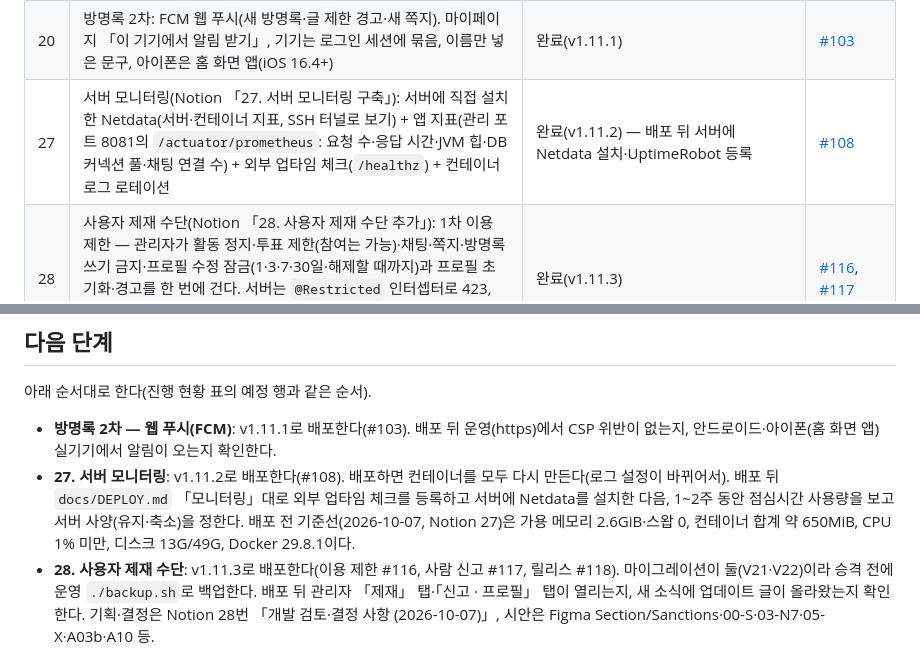
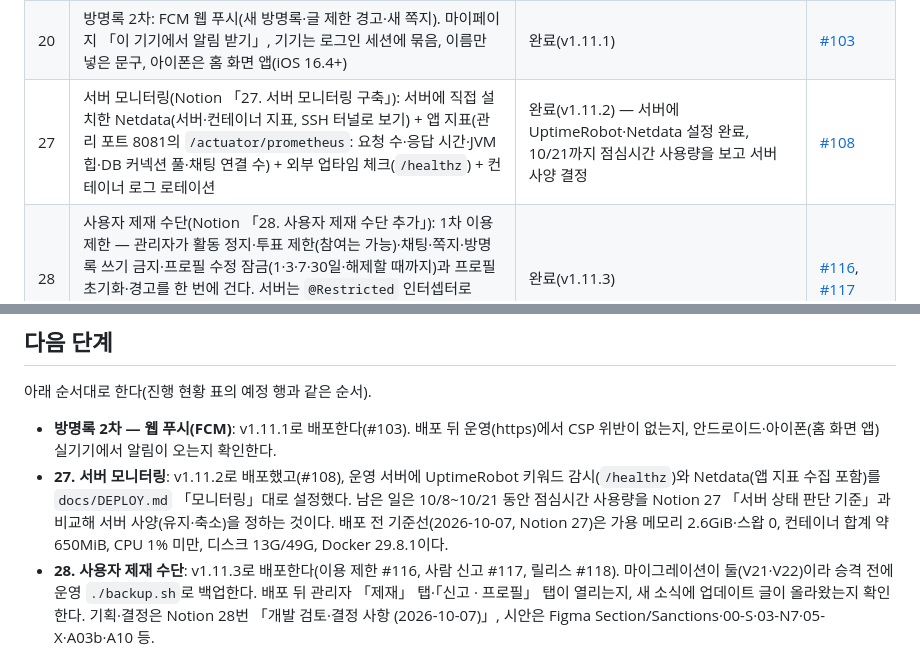
Before and after one commit to MaTuna01/OhJumWhat, a Markdown page: docs/PLAN.md, 2 parts joined by grey strips. GitHub-like rendering.

Commit message:
[#129] - PLAN.md: 서버 모니터링 진행 현황 갱신
v1.11.2 배포 뒤 운영 서버에 UptimeRobot 키워드 감시와 Netdata 설치·설정을 마쳐서,
남은 일로 적혀 있던 서버 작업을 완료로 바꿨다. 남은 일은 10/8~10/21 점심시간 사용량을 보고
서버 사양을 정하는 것이다. 진행 현황 표의 27번 상태, 「다음 단계」의 27번 설명, 마지막 갱신 날짜를 고쳤다.

Co-Authored-By: Claude Opus 5.5 <noreply@anthropic.com>

```diff
--- a/docs/PLAN.md
+++ b/docs/PLAN.md
@@ -42,7 +42,7 @@
 | 20 | 방명록(Notion 「20. 방명록 기능 추가」): 사람마다 방명록 하나(조직을 같이 쓰는 사람이 쓰고 봄), 100자 한 줄·5초에 한 번, 10개씩 쪽 넘기기, 쓴 사람·주인 지우기, 주인만 신고 → 관리자 「글 제한」·「문제 없음」, 상단 바 새 방명록 점·마이페이지 NEW·글 제한 경고. 1차는 화면 안 알림, FCM 웹 푸시(방명록·쪽지)는 2차 | 1차 완료(v1.11.0) | [#92](https://github.com/MaTuna01/OhJumWhat/pull/92) |
 | - | 관리자 회원 프로필 수정·지우기: 회원 상세 「프로필 수정」에서 별명(비우면 구글 이름)·한줄 소개·좋아하는 음식·상세 프로필을 고치고, 「상세 프로필 지우기」로 다섯 항목을 한꺼번에 지운다. 규칙·문구는 마이페이지와 같고 본인에게 알리지 않는다(다른 관리자·자기 자신도 된다). 스키마 변경 없음 | 완료(v1.11.0) | [#94](https://github.com/MaTuna01/OhJumWhat/pull/94), 별명 되쓰기 수정 [#96](https://github.com/MaTuna01/OhJumWhat/pull/96) |
 | 20 | 방명록 2차: FCM 웹 푸시(새 방명록·글 제한 경고·새 쪽지). 마이페이지 「이 기기에서 알림 받기」, 기기는 로그인 세션에 묶음, 이름만 넣은 문구, 아이폰은 홈 화면 앱(iOS 16.4+) | 완료(v1.11.1) | [#103](https://github.com/MaTuna01/OhJumWhat/pull/103) |
-| 27 | 서버 모니터링(Notion 「27. 서버 모니터링 구축」): 서버에 직접 설치한 Netdata(서버·컨테이너 지표, SSH 터널로 보기) + 앱 지표(관리 포트 8081의 `/actuator/prometheus`: 요청 수·응답 시간·JVM 힙·DB 커넥션 풀·채팅 연결 수) + 외부 업타임 체크(`/healthz`) + 컨테이너 로그 로테이션 | 완료(v1.11.2) — 배포 뒤 서버에 Netdata 설치·UptimeRobot 등록 | [#108](https://github.com/MaTuna01/OhJumWhat/pull/108) |
+| 27 | 서버 모니터링(Notion 「27. 서버 모니터링 구축」): 서버에 직접 설치한 Netdata(서버·컨테이너 지표, SSH 터널로 보기) + 앱 지표(관리 포트 8081의 `/actuator/prometheus`: 요청 수·응답 시간·JVM 힙·DB 커넥션 풀·채팅 연결 수) + 외부 업타임 체크(`/healthz`) + 컨테이너 로그 로테이션 | 완료(v1.11.2) — 서버에 UptimeRobot·Netdata 설정 완료, 10/21까지 점심시간 사용량을 보고 서버 사양 결정 | [#108](https://github.com/MaTuna01/OhJumWhat/pull/108) |
 | 28 | 사용자 제재 수단(Notion 「28. 사용자 제재 수단 추가」): 1차 이용 제한 — 관리자가 활동 정지·투표 제한(참여는 가능)·채팅·쪽지·방명록 쓰기 금지·프로필 수정 잠금(1·3·7·30일·해제할 때까지)과 프로필 초기화·경고를 한 번에 건다. 서버는 `@Restricted` 인터셉터로 423, 본인에게 안내 창·막힌 곳 안내·마이페이지 카드·웹 푸시, 관리자 「제재」 탭. 2차 프로필 모달 사람 신고·신고자 결과 알림(#115) | 완료(v1.11.3) | [#116](https://github.com/MaTuna01/OhJumWhat/pull/116), [#117](https://github.com/MaTuna01/OhJumWhat/pull/117) |
 | 24 | 진행 중·지난 투표 구분(Notion 「24. 현재 진행 중인 투표랑 지난 투표가 구분이 잘 안 되는 문제」): 조직 홈을 진행 중·오늘 마감으로 나누고 마감 카드는 흐리게, 지난 투표 줄은 날짜 먼저·「마감」 배지, 마감된 투표 상세에 날짜 줄(관리자 포함) | 진행 중 | 이슈 [#123](https://github.com/MaTuna01/OhJumWhat/issues/123) |
 | 25 | 정기 투표 이름의 오늘 날짜(Notion 「25. 정기 투표 이름에 '날짜 + 오점왓'」): 규칙 이름에 `${오늘날짜}`를 넣으면 투표가 열릴 때 한국 날짜 `YYYY-MM-DD`로 바뀐다. 모달의 「+ 오늘 날짜」 칩·예시, 길이는 토큰을 10자로 셈, 목록은 「오늘 날짜」 칩 | 진행 중 | 이슈 [#124](https://github.com/MaTuna01/OhJumWhat/issues/124) |
@@ -211,7 +211,7 @@ ohjumwhat/
 아래 순서대로 한다(진행 현황 표의 예정 행과 같은 순서).
 
 - **방명록 2차 — 웹 푸시(FCM)**: v1.11.1로 배포한다(#103). 배포 뒤 운영(https)에서 CSP 위반이 없는지, 안드로이드·아이폰(홈 화면 앱) 실기기에서 알림이 오는지 확인한다.
-- **27. 서버 모니터링**: v1.11.2로 배포한다(#108). 배포하면 컨테이너를 모두 다시 만든다(로그 설정이 바뀌어서). 배포 뒤 `docs/DEPLOY.md` 「모니터링」대로 외부 업타임 체크를 등록하고 서버에 Netdata를 설치한 다음, 1~2주 동안 점심시간 사용량을 보고 서버 사양(유지·축소)을 정한다. 배포 전 기준선(2026-10-07, Notion 27)은 가용 메모리 2.6GiB·스왑 0, 컨테이너 합계 약 650MiB, CPU 1% 미만, 디스크 13G/49G, Docker 29.8.1이다.
+- **27. 서버 모니터링**: v1.11.2로 배포했고(#108), 운영 서버에 UptimeRobot 키워드 감시(`/healthz`)와 Netdata(앱 지표 수집 포함)를 `docs/DEPLOY.md` 「모니터링」대로 설정했다. 남은 일은 10/8~10/21 동안 점심시간 사용량을 Notion 27 「서버 상태 판단 기준」과 비교해 서버 사양(유지·축소)을 정하는 것이다. 배포 전 기준선(2026-10-07, Notion 27)은 가용 메모리 2.6GiB·스왑 0, 컨테이너 합계 약 650MiB, CPU 1% 미만, 디스크 13G/49G, Docker 29.8.1이다.
 - **28. 사용자 제재 수단**: v1.11.3로 배포한다(이용 제한 #116, 사람 신고 #117, 릴리스 #118). 마이그레이션이 둘(V21·V22)이라 승격 전에 운영 `./backup.sh`로 백업한다. 배포 뒤 관리자 「제재」 탭·「신고 · 프로필」 탭이 열리는지, 새 소식에 업데이트 글이 올라왔는지 확인한다. 기획·결정은 Notion 28번 「개발 검토·결정 사항 (2026-10-07)」, 시안은 Figma Section/Sanctions·00-S·03-N7·05-X·A03b·A10 등.
 - **19. 채팅에서 사진 전송**: Notion Tasks 「시작 전」.
 - **12. 중복 투표(관심 표시 후 최종 한 곳 확정)**: Notion Tasks 「시작 전」. 지금은 votes가 (poll, user)당 한 행이라 참여 규칙(서버 `PollService.detail`·화면 `applyVote`)과 스키마가 함께 바뀐다.
```
Also changed, not shown: other parts of docs/PLAN.md (+1 -1 lines).
